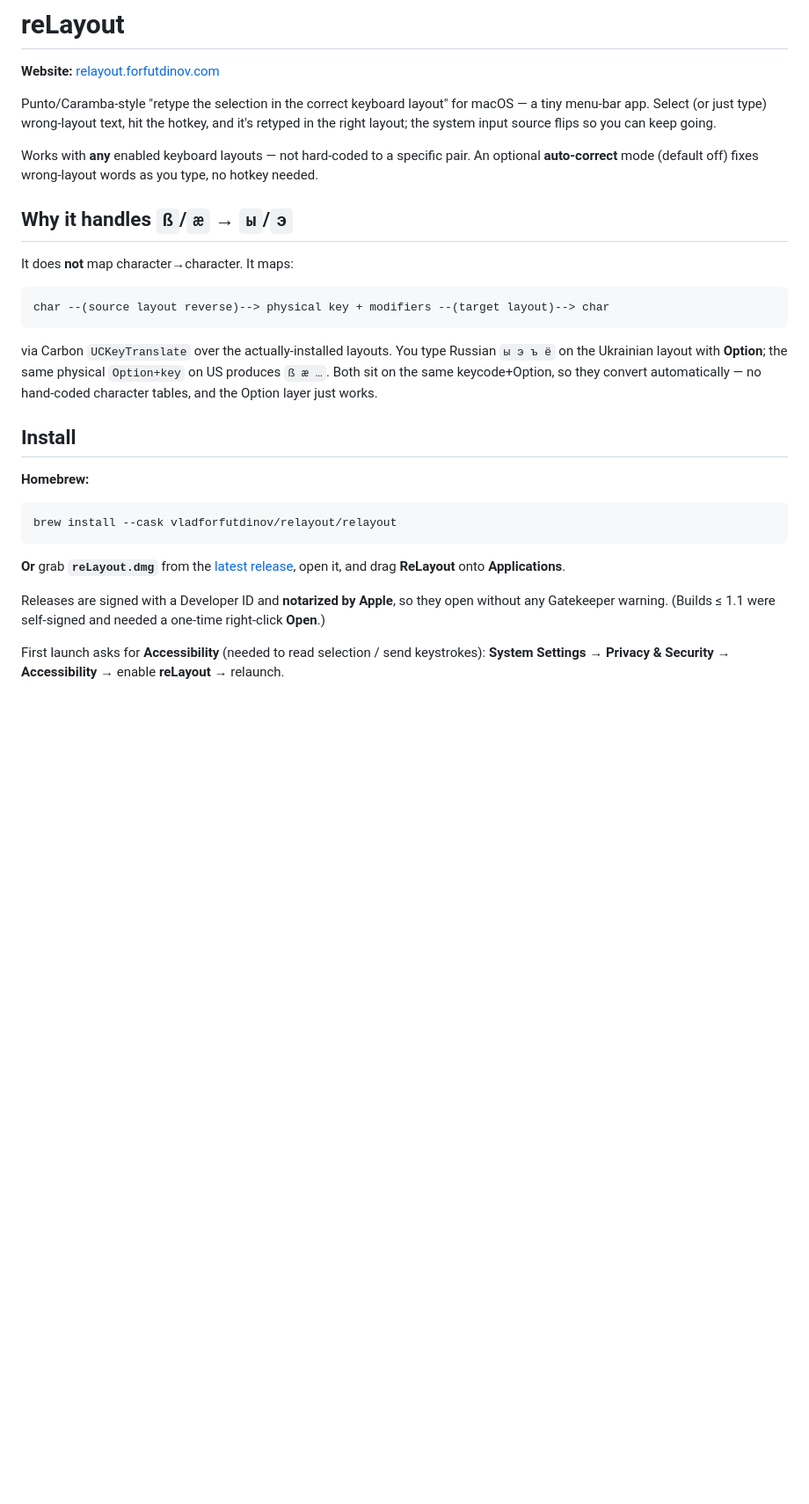
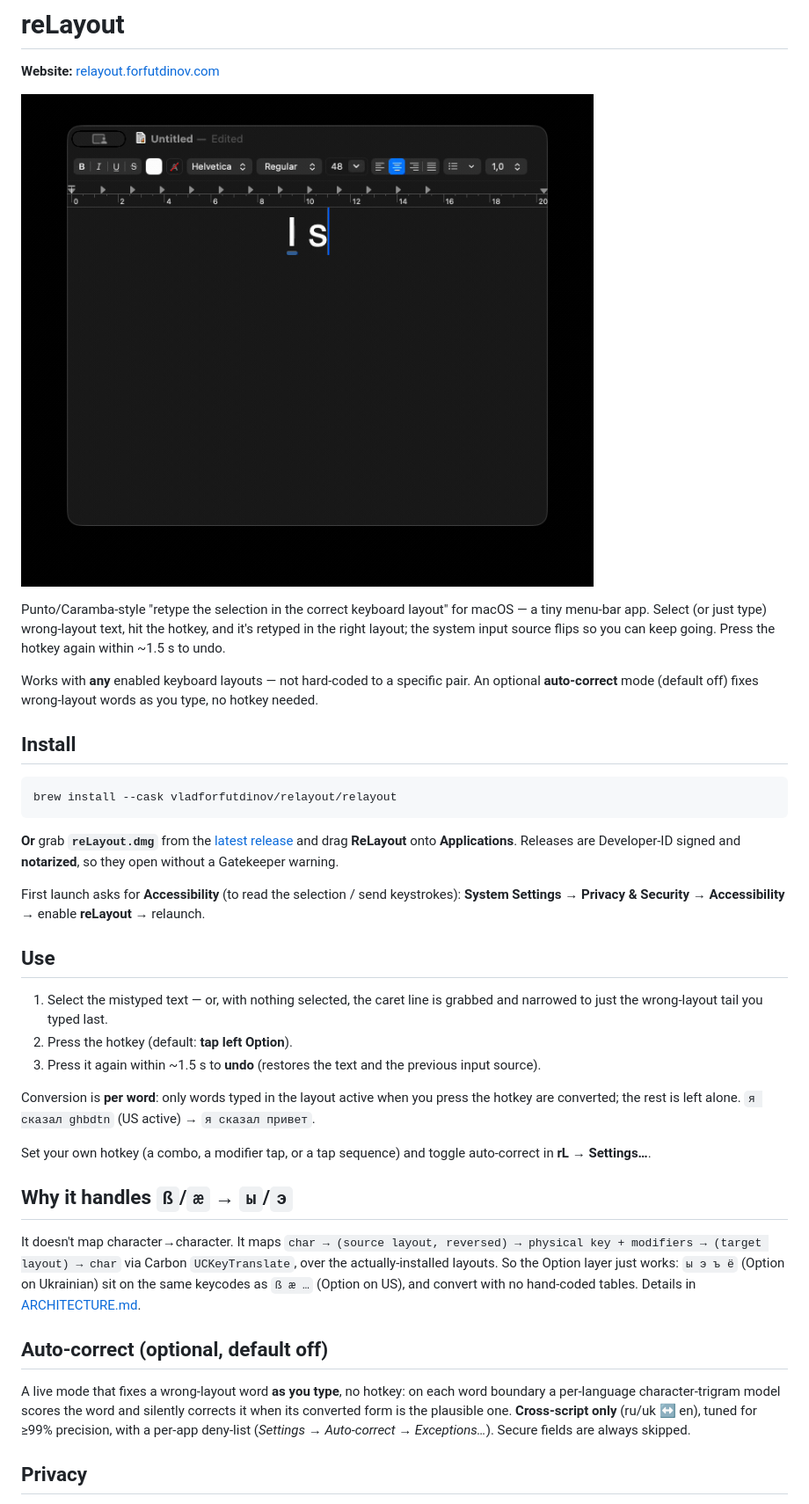
Before and after one commit to vladforfutdinov/reLayout, a Markdown page: README.md, the part around one of its changes. Shown at 88% size. GitHub-like rendering; pictures changed too: assets/demo.gif (added); blank space fills up the shorter version.

````diff
--- a/README.md
+++ b/README.md
@@ -2,40 +2,55 @@
 
 **Website:** [relayout.forfutdinov.com](https://relayout.forfutdinov.com/)
 
+![reLayout in action: ](assets/demo.gif)
+
 Punto/Caramba-style "retype the selection in the correct keyboard layout" for macOS — a
 tiny menu-bar app. Select (or just type) wrong-layout text, hit the hotkey, and it's
-retyped in the right layout; the system input source flips so you can keep going.
+retyped in the right layout; the system input source flips so you can keep going. Press the
+hotkey again within ~1.5 s to undo.
 
 Works with **any** enabled keyboard layouts — not hard-coded to a specific pair. An optional
 **auto-correct** mode (default off) fixes wrong-layout words as you type, no hotkey needed.
 
-## Why it handles `ß`/`æ` → `ы`/`э`
-
-It does **not** map character→character. It maps:
-
-```
-char --(source layout reverse)--> physical key + modifiers --(target layout)--> char
-```
-
-via Carbon `UCKeyTranslate` over the actually-installed layouts. You type Russian `ы э ъ ё`
-on the Ukrainian layout with **Option**; the same physical `Option+key` on US produces
-`ß æ …`. Both sit on the same keycode+Option, so they convert automatically — no hand-coded
-character tables, and the Option layer just works.
-
 ## Install
-
-**Homebrew:**
 
 ```sh
 brew install --cask vladforfutdinov/relayout/relayout
 ```
 
-**Or** grab **`reLayout.dmg`** from the [latest release](https://github.com/vladforfutdinov/reLayout/releases/latest),
-open it, and drag **ReLayout** onto **Applications**.
+**Or** grab **`reLayout.dmg`** from the [latest release](https://github.com/vladforfutdinov/reLayout/releases/latest)
+and drag **ReLayout** onto **Applications**. Releases are Developer-ID signed and **notarized**,
+so they open without a Gatekeeper warning.
 
-Releases are signed with a Developer ID and **notarized by Apple**, so they open
-without any Gatekeeper warning. (Builds ≤ 1.1 were self-signed and needed a
-one-time right-click **Open**.)
+First launch asks for **Accessibility** (to read the selection / send keystrokes):
+**System Settings → Privacy & Security → Accessibility** → enable **reLayout** → relaunch.
 
-First launch asks for **Accessibility** (needed to read selection / send keystrokes):
-**System Settings → Privacy & Security → Accessibility** → enable **reLayout** → relaunch.
+## Use
+
+1. Select the mistyped text — or, with nothing selected, the caret line is grabbed and
+   narrowed to just the wrong-layout tail you typed last.
+2. Press the hotkey (default: **tap left Option**).
+3. Press it again within ~1.5 s to **undo** (restores the text and the previous input source).
+
+Conversion is **per word**: only words typed in the layout active when you press the hotkey are
+converted; the rest is left alone. `я сказал ghbdtn` (US active) → `я сказал привет`.
+
+Set your own hotkey (a combo, a modifier tap, or a tap sequence) and toggle auto-correct in
+**rL → Settings…**.
+
+## Why it handles `ß`/`æ` → `ы`/`э`
+
+It doesn't map character→character. It maps `char → (source layout, reversed) → physical key + modifiers → (target layout) → char` via Carbon `UCKeyTranslate`, over the actually-installed
+layouts. So the Option layer just works: `ы э ъ ё` (Option on Ukrainian) sit on the same
+keycodes as `ß æ …` (Option on US), and convert with no hand-coded tables. Details in
+[ARCHITECTURE.md](docs/ARCHITECTURE.md).
+
+## Auto-correct (optional, default off)
+
+A live mode that fixes a wrong-layout word **as you type**, no hotkey: on each word boundary a
+per-language character-trigram model scores the word and silently corrects it when its converted
+form is the plausible one. **Cross-script only** (ru/uk ↔ en), tuned for ≥99% precision, with a
+per-app deny-list (*Settings → Auto-correct → Exceptions…*). Secure fields are always skipped.
+
+## Privacy
+
````
Also changed, not shown: other parts of README.md (+22 -149 lines), 1 other file.
